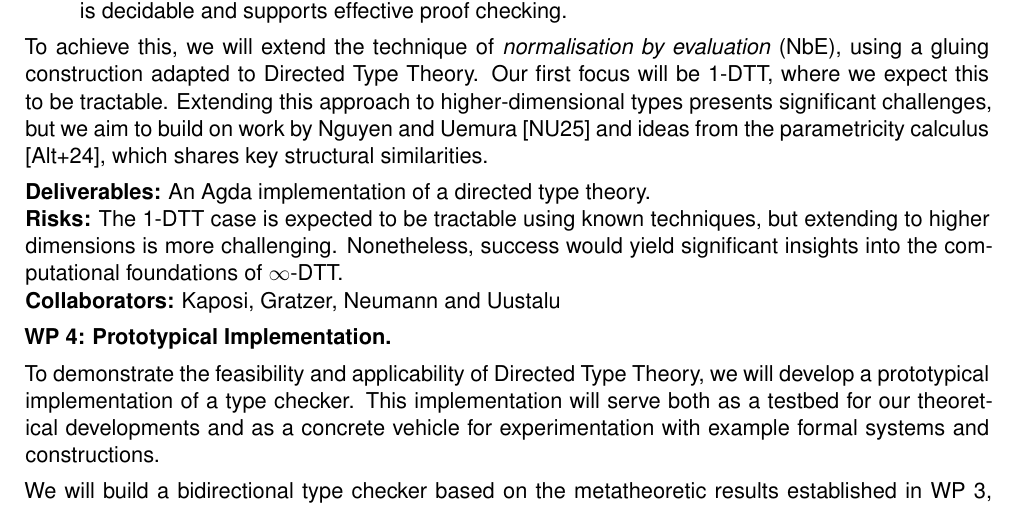
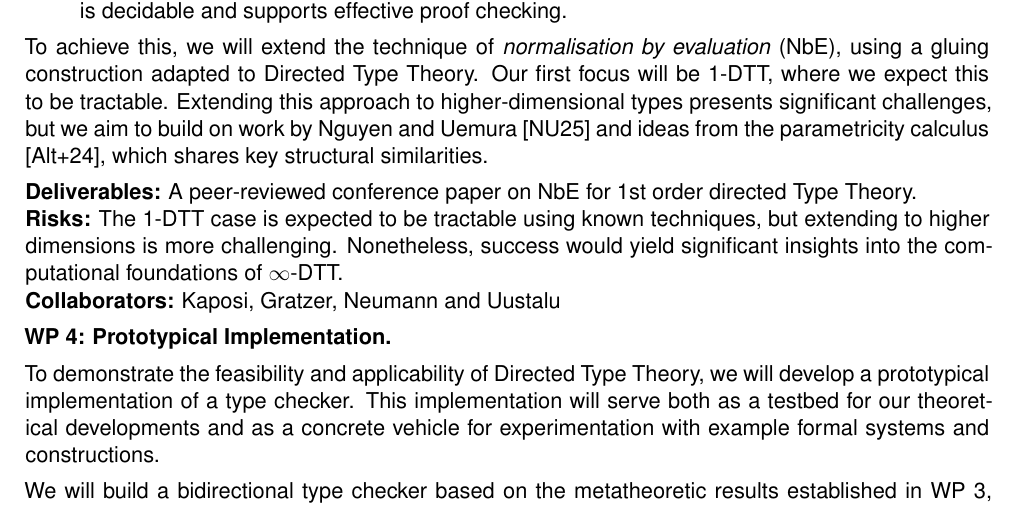
Before and after one commit to txa/DTT-grant, a LaTeX document (4.Vision_and_Approach.tex): part of page 5 of 10, cut so that both start at the same text. Compiled offline with LaTeX, dvips and Ghostscript.

Commit message:
more update

```diff
--- a/4.Vision_and_Approach.tex
+++ b/4.Vision_and_Approach.tex
@@ -653,8 +653,8 @@ work by Nguyen and Uemura~\cite{uemura:2025} and ideas
 from the parametricity calculus \cite{popl-paper}, which shares key structural
 similarities.
 
-\textbf{Deliverables:} An Agda implementation of a directed type
-theory.\\
+\textbf{Deliverables:} A peer-reviewed conference paper on
+NbE for 1st order directed Type Theory.\\
 \textbf{Risks:} The 1-DTT case is expected to be tractable using known
 techniques, but extending to higher dimensions is more
 challenging. Nonetheless, success would yield significant insights
```
